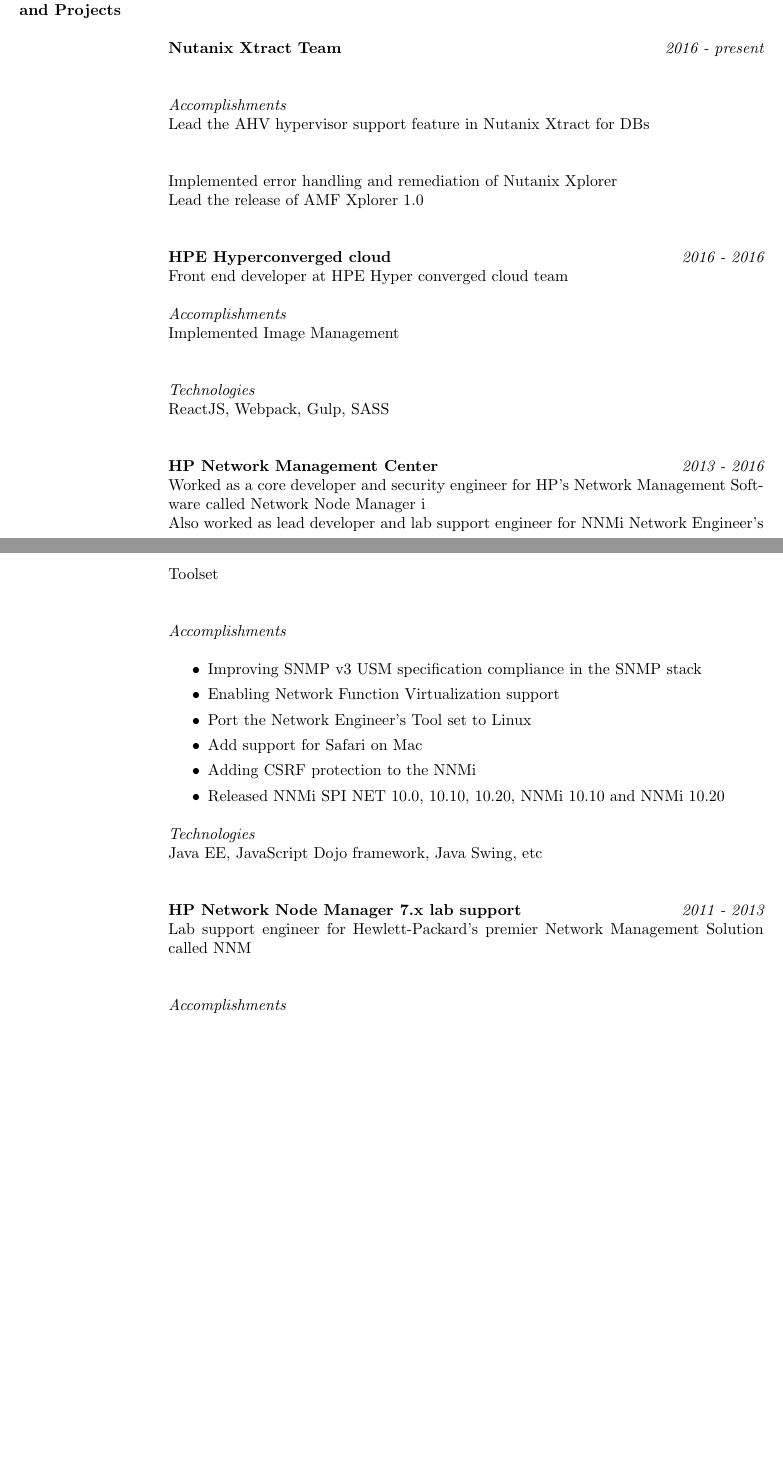
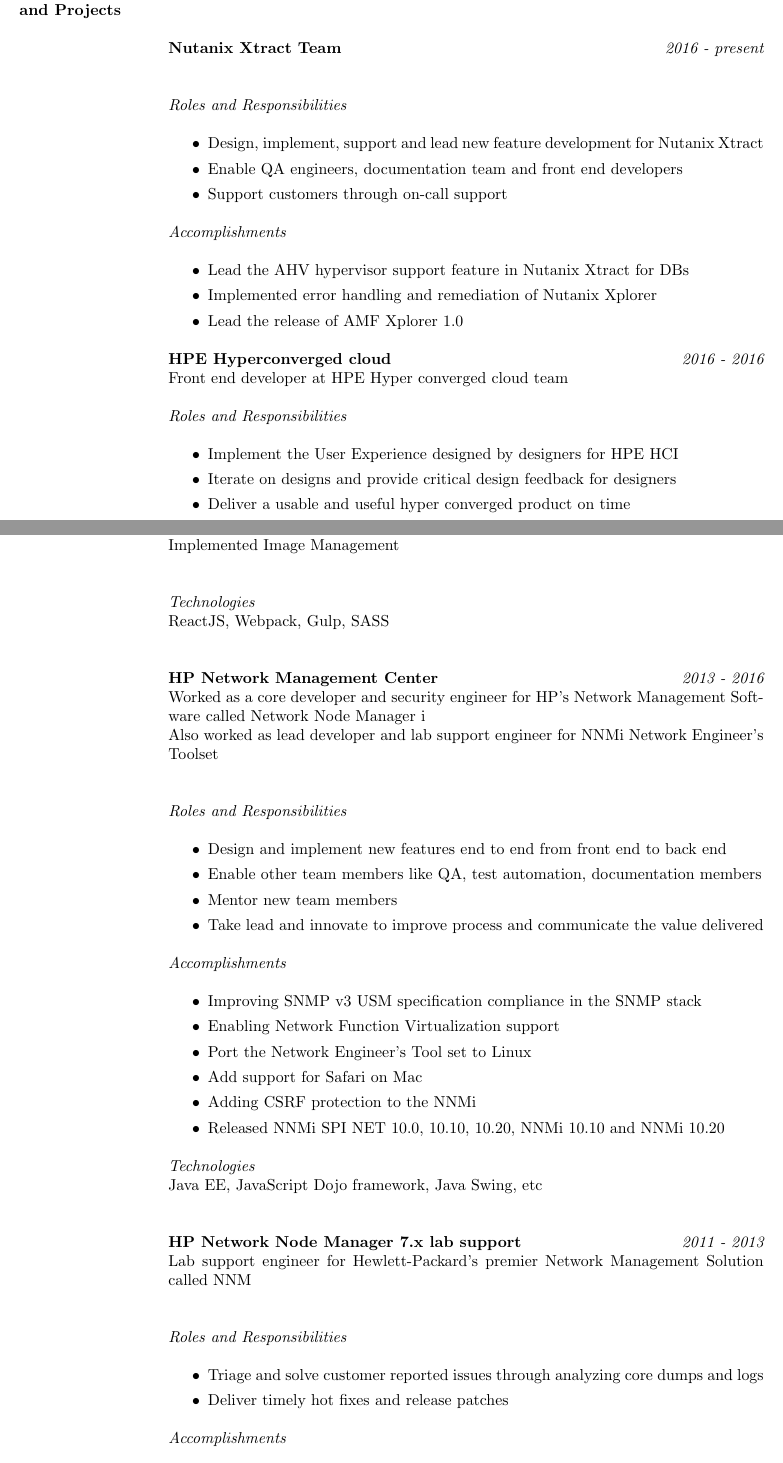
Before and after one commit to simula67/resume, a LaTeX CV (resume.tex): two parts of pages 1 and 2 of 2 before the commit and two parts of pages 1 and 2 of 3 after it, joined at a grey line, cut so that both start at the same text, the shorter picture padded with empty space. Compiled offline with pdfLaTeX.

Commit message:
Update resume.tex

```diff
--- a/resume.tex
+++ b/resume.tex
@@ -36,14 +36,30 @@
 
 {\bf Nutanix Xtract Team} \hfill {\it{2016 - present}}\\
 
+{\it{Roles and Responsibilities}}\\
+\begin{itemize}
+\item Design, implement, support and lead new feature development for Nutanix Xtract
+\item Enable QA engineers, documentation team and front end developers
+\item Support customers through on-call support
+\end{itemize}
+
 {\it{Accomplishments}}\\
-Lead the AHV hypervisor support feature in Nutanix Xtract for DBs\\
+\begin{itemize}
+\item Lead the AHV hypervisor support feature in Nutanix Xtract for DBs
+\item Implemented error handling and remediation of Nutanix Xplorer
+\item Lead the release of AMF Xplorer 1.0
+\end{itemize}
 
-Implemented error handling and remediation of Nutanix Xplorer\\
-Lead the release of AMF Xplorer 1.0\\
 
 {\bf HPE Hyperconverged cloud} \hfill {\it{2016 - 2016}}\\
 Front end developer at HPE Hyper converged cloud team
+
+{\it{Roles and Responsibilities}}\\
+\begin{itemize}
+\item Implement the User Experience designed by designers for HPE HCI
+\item Iterate on designs and provide critical design feedback for designers
+\item Deliver a usable and useful hyper converged product on time
+\end{itemize}
 
 {\it{Accomplishments}}\\
 Implemented Image Management\\
@@ -55,6 +71,14 @@
 {\bf HP Network Management Center} \hfill {\it{2013 - 2016}}\\
 Worked as a core developer and security engineer for HP's Network Management Software called Network Node Manager i\\
 Also worked as lead developer and lab support engineer for NNMi Network Engineer's Toolset\\
+
+{\it{Roles and Responsibilities}}\\
+\begin{itemize}
+\item Design and implement new features end to end from front end to back end
+\item Enable other team members like QA, test automation, documentation members
+\item Mentor new team members
+\item Take lead and innovate to improve process and communicate the value delivered
+\end{itemize}
 
 {\it{Accomplishments}}\\
 \begin{itemize}
@@ -71,6 +95,12 @@
 
 {\bf HP Network Node Manager 7.x lab support} \hfill {\it{2011 - 2013}}\\
 Lab support engineer for Hewlett-Packard's premier Network Management Solution called NNM\\
+
+{\it{Roles and Responsibilities}}\\
+\begin{itemize}
+\item Triage and solve customer reported issues through analyzing core dumps and logs
+\item Deliver timely hot fixes and release patches
+\end{itemize}
 
 {\it{Accomplishments}}\\
 \begin{itemize}
```
Also changed, not shown: resume.tex (4 more changed lines).
